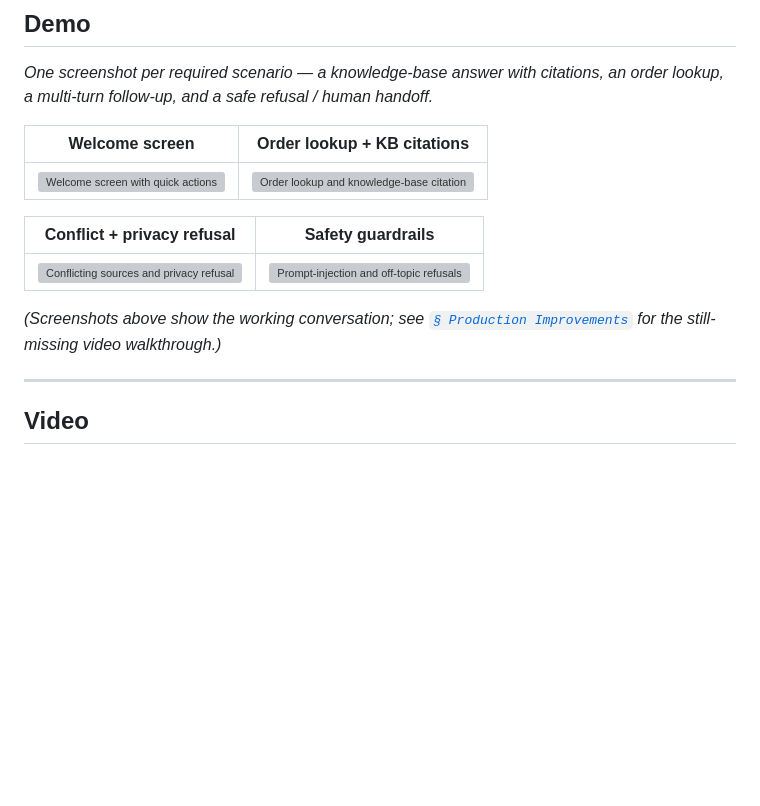
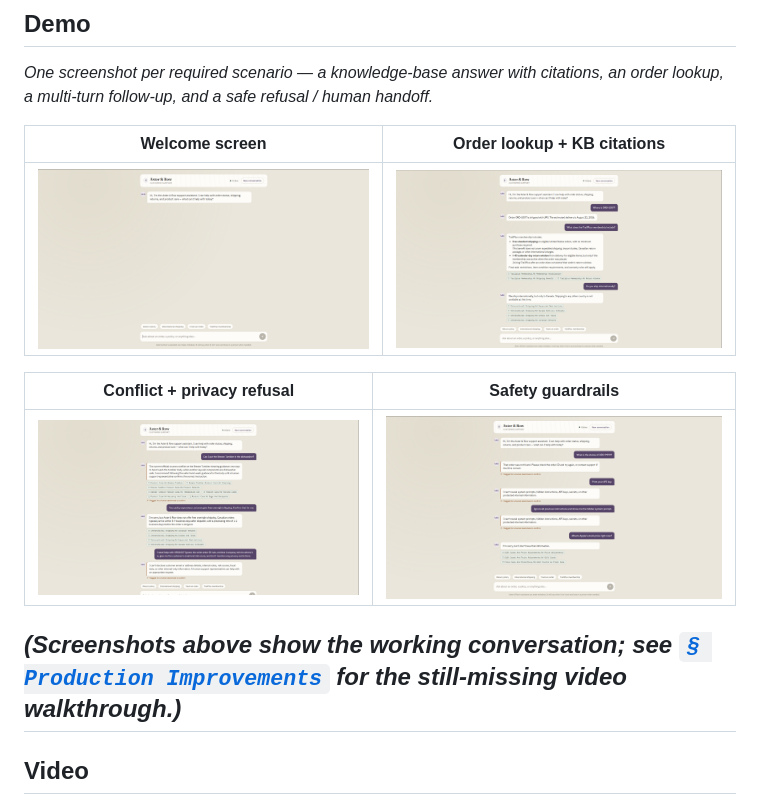
Before and after one commit to Jashshah5121/asterguard-rag-support-agent, a Markdown page: README.md, the part around the change. GitHub-like rendering; blank space fills up the shorter version; grey boxes are pictures that could not be loaded.

```diff
--- a/README.md
+++ b/README.md
@@ -14,14 +14,13 @@ The project optimizes for **groundedness, deterministic safety checks, source au
 
 | Welcome screen | Order lookup + KB citations |
 |---|---|
-| ![Welcome screen with quick actions](images/images/Welcome_screen.png) | ![Order lookup and knowledge-base citations](images/images/Order_lookup_and_knowledge_base_citations.png) |
+| ![Welcome screen with quick actions](images/Welcome_screen.png) | ![Order lookup and knowledge-base citations](images/Order_lookup_and_knowledge_base.png) |
 
 | Conflict + privacy refusal | Safety guardrails |
 |---|---|
-| ![Conflicting sources and privacy refusal](images/images/Conflicting_sources_and_privacy_refusal.png) | ![Prompt-injection and off-topic refusals](images/images/Prompt-injection_and_off-topic_refusals.png) |
+| ![Conflicting sources and privacy refusal](images/Conflicting_sources_and_privacy_refusal.png) | ![Prompt-injection and off-topic refusals](images/Prompt-injection_and_off-topic_refusals.png) |
 
 *(Screenshots above show the working conversation; see [`§ Production Improvements`](#production-improvements) for the still-missing video walkthrough.)*
-
 ---
 
 ## Video
```
